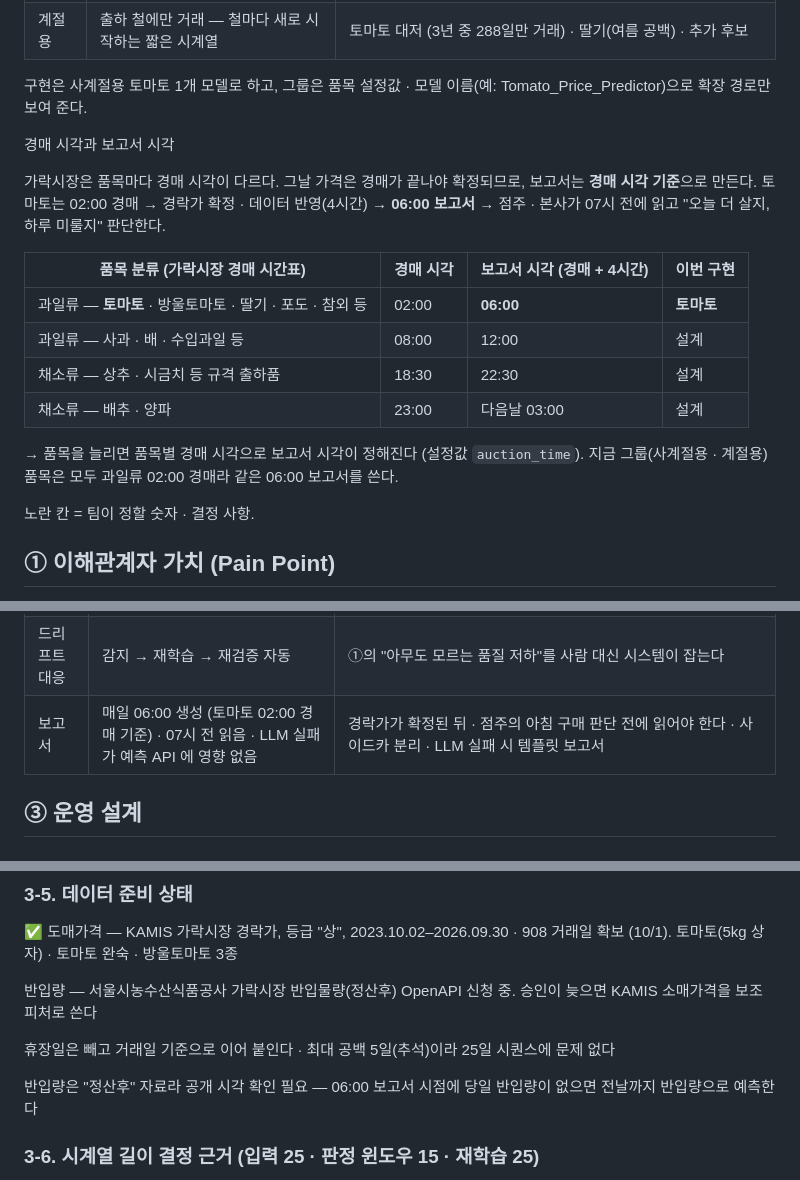
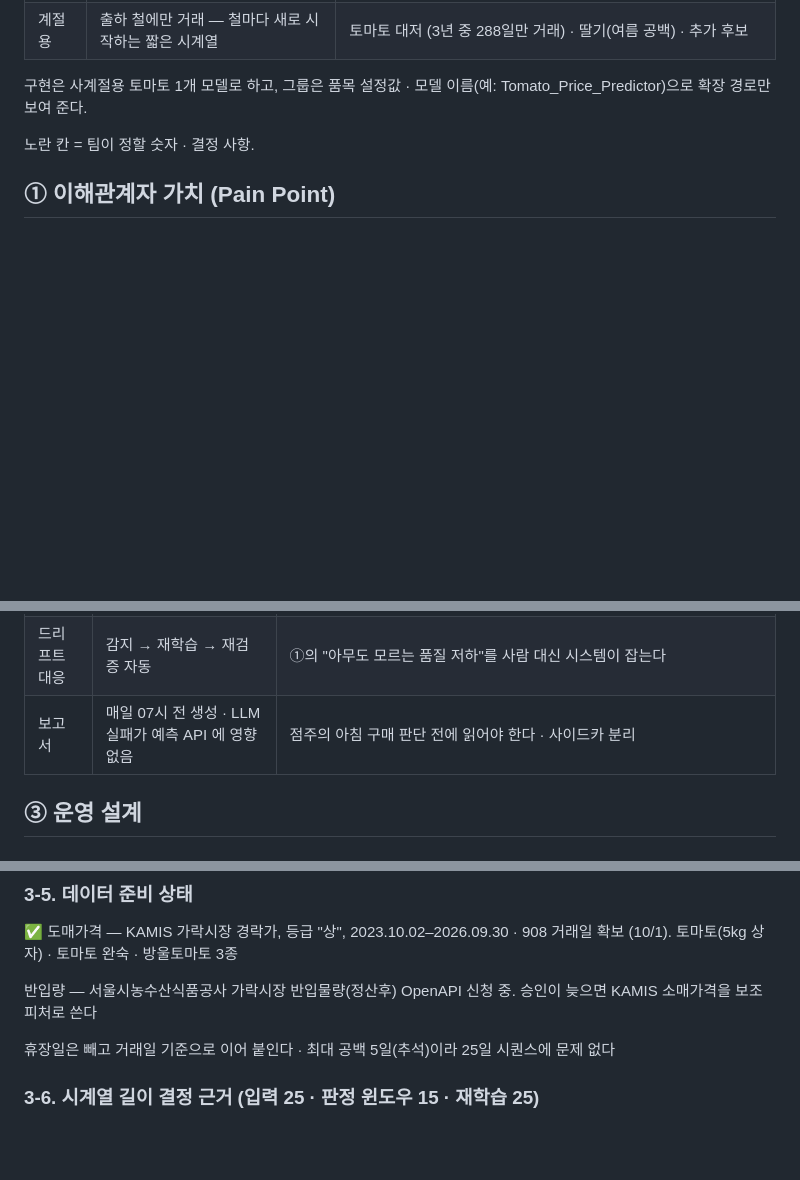
Before and after one commit to team-tomatics/agritics, a Markdown page: docs/기획서.md, 3 parts joined by grey strips. Drawn GitHub-style; blank space fills up the shorter version.

Commit message:
📝 docs: 기획서 변경은 #34(최종 기획서)로 이동 — 충돌 방지

```diff
--- a/docs/기획서.md
+++ b/docs/기획서.md
@@ -25,19 +25,6 @@
 | 계절용 | 출하 철에만 거래 — 철마다 새로 시작하는 짧은 시계열 | 토마토 대저 (3년 중 288일만 거래) · 딸기(여름 공백) · 추가 후보 |
 
 구현은 사계절용 토마토 1개 모델로 하고, 그룹은 품목 설정값 · 모델 이름(예: Tomato_Price_Predictor)으로 확장 경로만 보여 준다.
-
-경매 시각과 보고서 시각
-
-가락시장은 품목마다 경매 시각이 다르다. 그날 가격은 경매가 끝나야 확정되므로, 보고서는 **경매 시각 기준**으로 만든다. 토마토는 02:00 경매 → 경락가 확정 · 데이터 반영(4시간) → **06:00 보고서** → 점주 · 본사가 07시 전에 읽고 "오늘 더 살지, 하루 미룰지" 판단한다.
-
-| 품목 분류 (가락시장 경매 시간표) | 경매 시각 | 보고서 시각 (경매 + 4시간) | 이번 구현 |
-|---|---|---|---|
-| 과일류 — **토마토** · 방울토마토 · 딸기 · 포도 · 참외 등 | 02:00 | **06:00** | **토마토** |
-| 과일류 — 사과 · 배 · 수입과일 등 | 08:00 | 12:00 | 설계 |
-| 채소류 — 상추 · 시금치 등 규격 출하품 | 18:30 | 22:30 | 설계 |
-| 채소류 — 배추 · 양파 | 23:00 | 다음날 03:00 | 설계 |
-
-→ 품목을 늘리면 품목별 경매 시각으로 보고서 시각이 정해진다 (설정값 `auction_time`). 지금 그룹(사계절용 · 계절용) 품목은 모두 과일류 02:00 경매라 같은 06:00 보고서를 쓴다.
 
 노란 칸 = 팀이 정할 숫자 · 결정 사항.
 
@@ -96,7 +83,7 @@ GET /report (신규) — LLM 사이드카가 이력 로그 · aiops.log 를 읽
 | 가용성 | 아침 구매 시간대 06–10시 99% | 이 시간에 못 받으면 ①의 장애 영향이 그대로 생긴다 |
 | 품질 | 검증 RMSE ≤ 단순 예측 RMSE 612원/kg 미만 | 토마토 3년치 실측: 평균 3,727원/kg · "내일 가격 = 오늘 가격" RMSE 612원/kg(평균의 16%). 하루 변동이 커서 HAIC 식 "가격의 2–4%"는 맞지 않는다 — 단순 예측보다 나아야 쓸 이유가 있다 |
 | 드리프트 대응 | 감지 → 재학습 → 재검증 자동 | ①의 "아무도 모르는 품질 저하"를 사람 대신 시스템이 잡는다 |
-| 보고서 | 매일 06:00 생성 (토마토 02:00 경매 기준) · 07시 전 읽음 · LLM 실패가 예측 API 에 영향 없음 | 경락가가 확정된 뒤 · 점주의 아침 구매 판단 전에 읽어야 한다 · 사이드카 분리 · LLM 실패 시 템플릿 보고서 |
+| 보고서 | 매일 07시 전 생성 · LLM 실패가 예측 API 에 영향 없음 | 점주의 아침 구매 판단 전에 읽어야 한다 · 사이드카 분리 |
 
 
 ## ③ 운영 설계
@@ -159,8 +146,6 @@ GET /report (신규) — LLM 사이드카가 이력 로그 · aiops.log 를 읽
 
 휴장일은 빼고 거래일 기준으로 이어 붙인다 · 최대 공백 5일(추석)이라 25일 시퀀스에 문제 없다
 
-반입량은 "정산후" 자료라 공개 시각 확인 필요 — 06:00 보고서 시점에 당일 반입량이 없으면 전날까지 반입량으로 예측한다
-
 ### 3-6. 시계열 길이 결정 근거 (입력 25 · 판정 윈도우 15 · 재학습 25)
 
 스켈레톤 기본값(입력 20 · 윈도우 21)은 주식 관례다 — 주 5거래일 × 4주 = 20, 1년 252거래일 ÷ 12 = 21. 가락시장은 월~토 거래라 토마토 3년치 실측이 주 5.8거래일 · 한 달 25.3거래일이다. 그래서 토마토 데이터로 다시 정했다 (실측 10/1 · 2023.10–2026.09 · 908 거래일).
```
